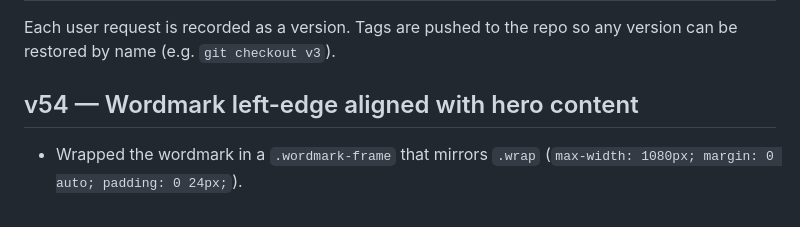
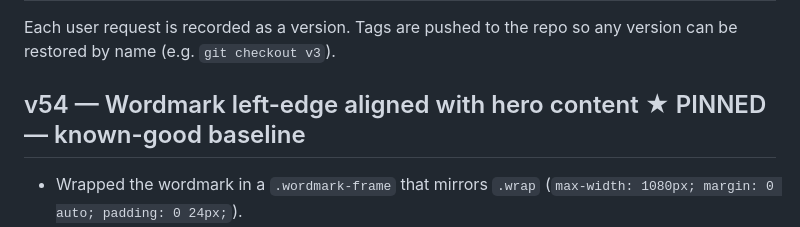
Before and after one commit to marklevi7/alumot-pattern, a Markdown page: CHANGELOG.md, the part around the change. GitHub-like rendering.

Commit message:
docs: mark v54 as pinned known-good baseline
Per request — v54 (wordmark aligned with hero content edge) is now
the pinned reference point. Tag itself is immutable, so this is
purely a CHANGELOG annotation for fast lookup.

https://claude.ai/code/session_01MKEA6RrcTgMrCcT2XdGLLF

```diff
--- a/CHANGELOG.md
+++ b/CHANGELOG.md
@@ -3,7 +3,7 @@
 Each user request is recorded as a version. Tags are pushed to the repo so any
 version can be restored by name (e.g. `git checkout v3`).
 
-## v54 — Wordmark left-edge aligned with hero content
+## v54 — Wordmark left-edge aligned with hero content  ★ PINNED — known-good baseline
 - Wrapped the wordmark in a `.wordmark-frame` that mirrors `.wrap`
   (`max-width: 1080px; margin: 0 auto; padding: 0 24px;`).
 - Result: the wordmark's left edge now sits on the same vertical
```
